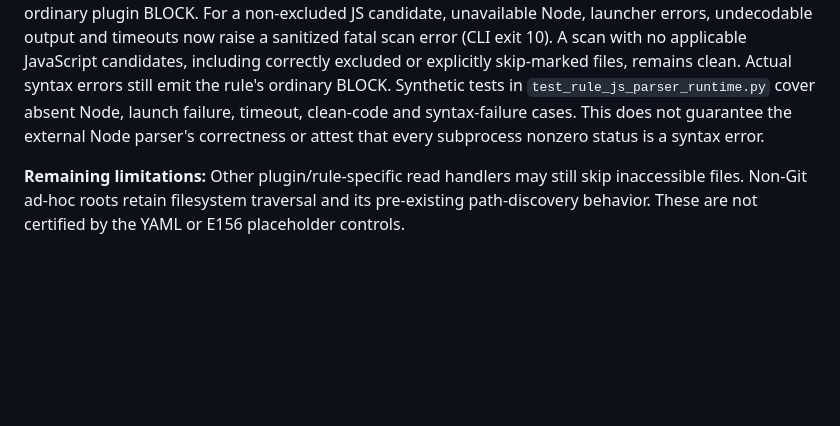
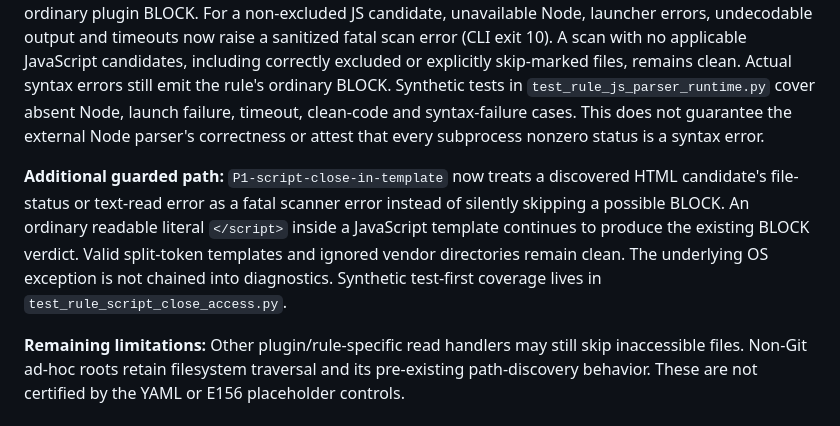
Before and after one commit to mahmood726-cyber/Sentinel, a Markdown page: docs/THREAT_MODEL.md, the part around the change. Drawn GitHub-style; blank space fills up the shorter version.

Commit message:
docs: record guarded HTML BLOCK candidate access contract

```diff
--- a/docs/THREAT_MODEL.md
+++ b/docs/THREAT_MODEL.md
@@ -228,6 +228,15 @@ timeout, clean-code and syntax-failure cases. This does not guarantee
 the external Node parser's correctness or attest that every subprocess
 nonzero status is a syntax error.
 
+**Additional guarded path:** `P1-script-close-in-template` now treats a
+discovered HTML candidate's file-status or text-read error as a fatal
+scanner error instead of silently skipping a possible BLOCK. An ordinary
+readable literal `</script>` inside a JavaScript template continues to
+produce the existing BLOCK verdict. Valid split-token templates and
+ignored vendor directories remain clean. The underlying OS exception is
+not chained into diagnostics. Synthetic test-first coverage lives in
+`test_rule_script_close_access.py`.
+
 **Remaining limitations:** Other plugin/rule-specific read handlers may
 still skip inaccessible files. Non-Git ad-hoc roots retain filesystem
 traversal and its pre-existing path-discovery behavior. These are not
```
